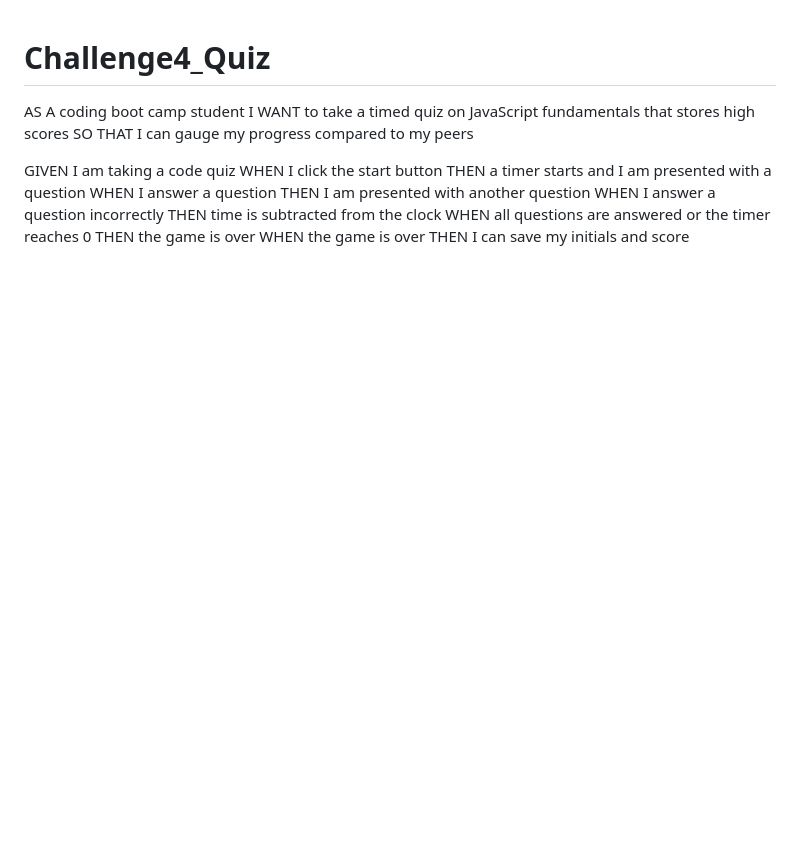
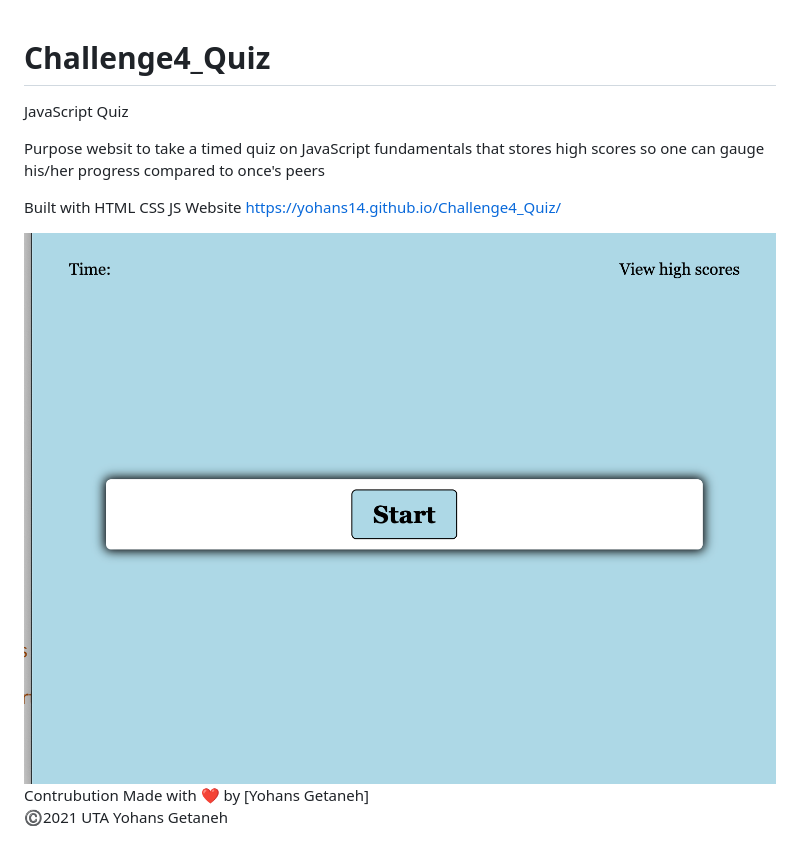
Before and after one commit to yohans14/Challenge4_Quiz, a Markdown page: README.md, the part around the change. GitHub-like rendering; pictures changed too: assets/images/webScreenHhot.png (added); blank space fills up the shorter version.

```diff
--- a/README.md
+++ b/README.md
@@ -1,17 +1,19 @@
 # Challenge4_Quiz
-AS A coding boot camp student
-I WANT to take a timed quiz on JavaScript fundamentals that stores high scores
-SO THAT I can gauge my progress compared to my peers
 
+JavaScript Quiz
 
-GIVEN I am taking a code quiz
-WHEN I click the start button
-THEN a timer starts and I am presented with a question
-WHEN I answer a question
-THEN I am presented with another question
-WHEN I answer a question incorrectly
-THEN time is subtracted from the clock
-WHEN all questions are answered or the timer reaches 0
-THEN the game is over
-WHEN the game is over
-THEN I can save my initials and score
+Purpose
+websit to take a timed quiz on JavaScript fundamentals that stores high scores so one can gauge his/her progress compared to once's peers
+
+Built with
+HTML
+CSS
+JS
+Website
+https://yohans14.github.io/Challenge4_Quiz/
+
+ <img src="./assets/images/webScreenHhot.png" alt="ScreenShot">
+Contrubution
+Made with ❤️ by [Yohans Getaneh]
+
+©️2021 UTA Yohans Getaneh
```
Also changed, not shown: 3 other files.
